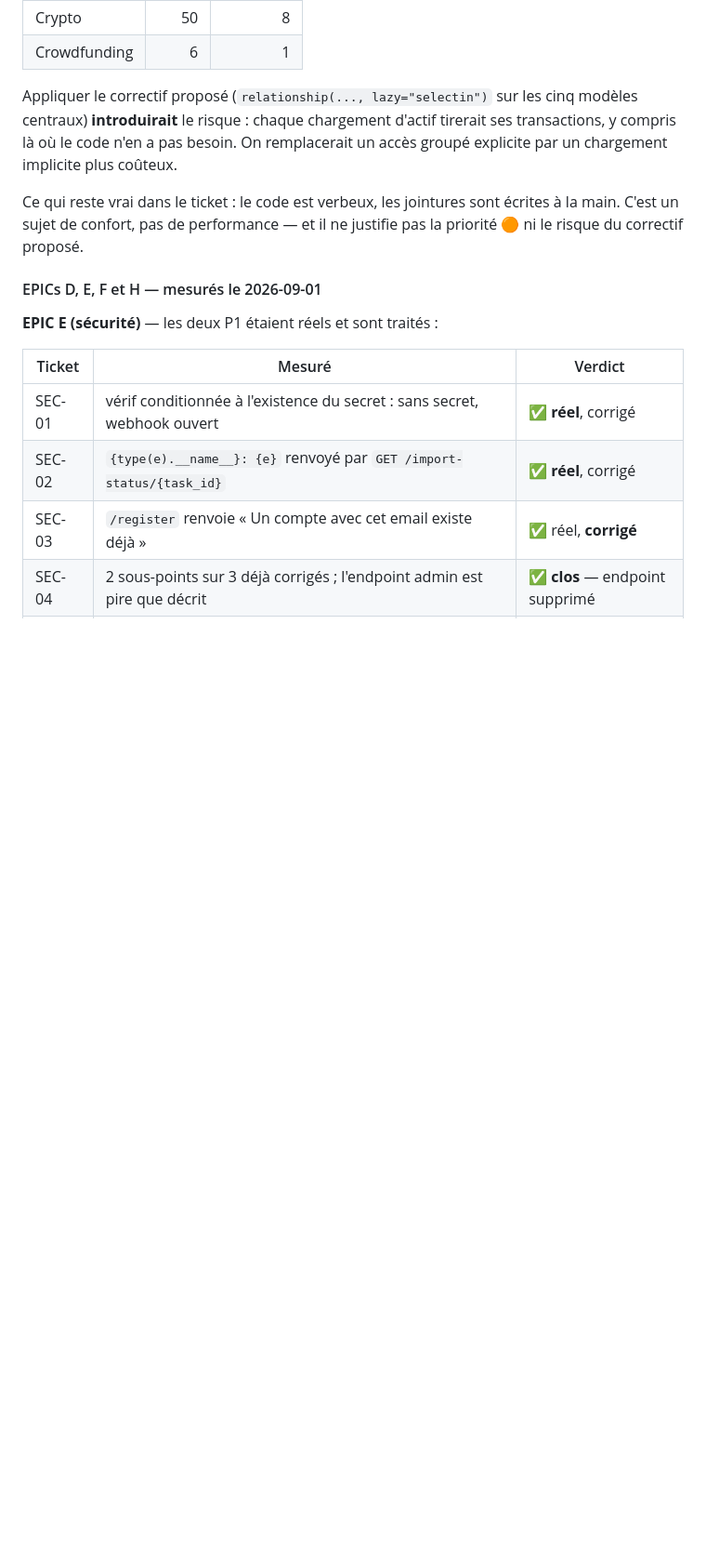
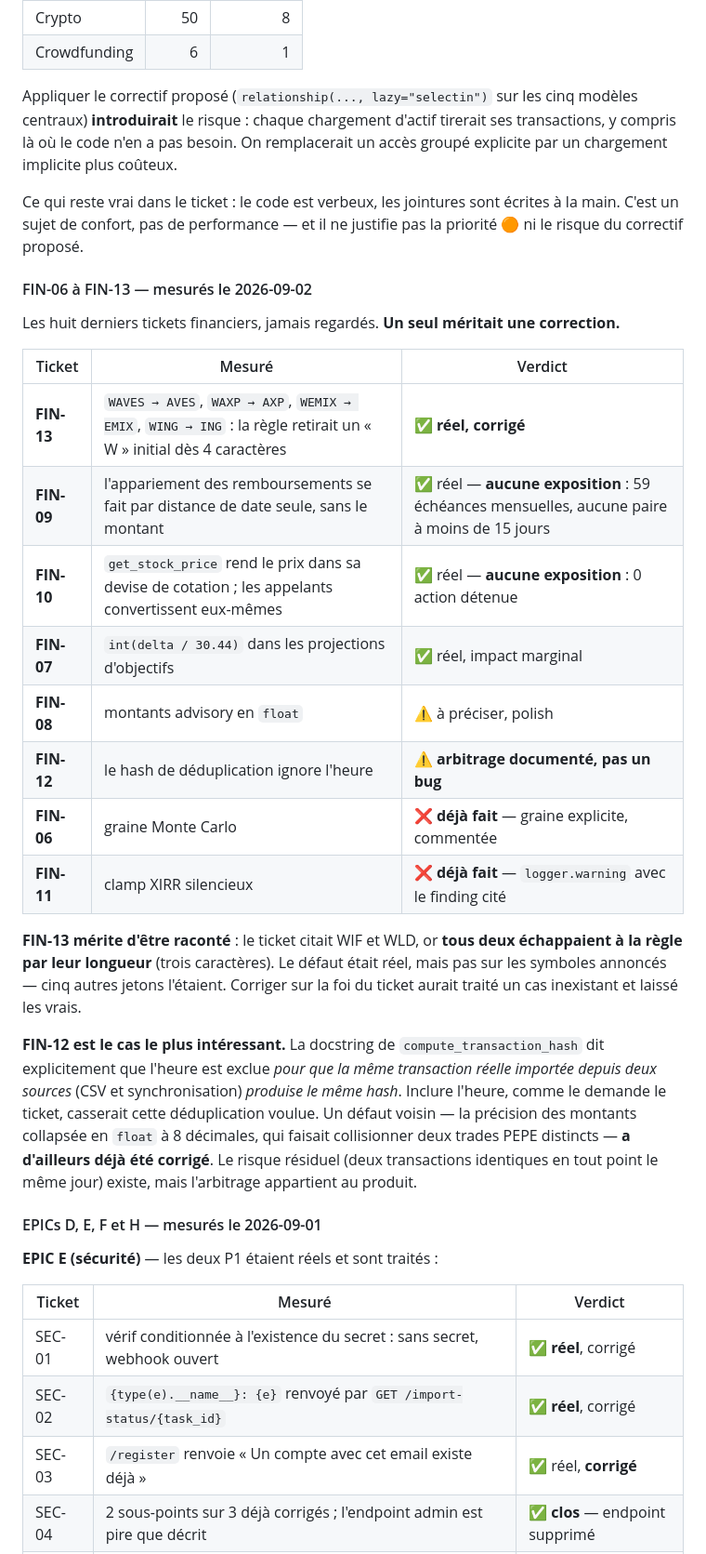
Before and after one commit to Loannb8733/InvestAI, a Markdown page: docs/audit/BACKLOG.md, the part around one of its changes. Shown at 93% size. GitHub-like rendering; blank space fills up the shorter version.

Commit message:
docs(backlog): FIN-06 à FIN-13 mesurés — un seul méritait correction
FIN-13 corrigé (WAVES→AVES et 4 autres jetons mutilés). FIN-06 et FIN-11
étaient déjà faits. FIN-09 et FIN-10 sont réels mais sans exposition.
FIN-12 décrit un arbitrage documenté, pas un bug.

Le ticket FIN-13 citait WIF et WLD, tous deux hors d'atteinte de la règle
par leur longueur : corriger sur sa foi aurait traité un cas inexistant.

Co-Authored-By: Claude Opus 5 <noreply@anthropic.com>

```diff
--- a/docs/audit/BACKLOG.md
+++ b/docs/audit/BACKLOG.md
@@ -476,6 +476,35 @@ Ce qui reste vrai dans le ticket : le code est verbeux, les jointures sont écri
 la main. C'est un sujet de confort, pas de performance — et il ne justifie pas la
 priorité 🟠 ni le risque du correctif proposé.
 
+#### FIN-06 à FIN-13 — mesurés le 2026-09-02
+
+Les huit derniers tickets financiers, jamais regardés. **Un seul méritait une
+correction.**
+
+| Ticket | Mesuré | Verdict |
+|---|---|---|
+| **FIN-13** | `WAVES → AVES`, `WAXP → AXP`, `WEMIX → EMIX`, `WING → ING` : la règle retirait un « W » initial dès 4 caractères | ✅ **réel, corrigé** |
+| **FIN-09** | l'appariement des remboursements se fait par distance de date seule, sans le montant | ✅ réel — **aucune exposition** : 59 échéances mensuelles, aucune paire à moins de 15 jours |
+| **FIN-10** | `get_stock_price` rend le prix dans sa devise de cotation ; les appelants convertissent eux-mêmes | ✅ réel — **aucune exposition** : 0 action détenue |
+| **FIN-07** | `int(delta / 30.44)` dans les projections d'objectifs | ✅ réel, impact marginal |
+| **FIN-08** | montants advisory en `float` | ⚠️ à préciser, polish |
+| **FIN-12** | le hash de déduplication ignore l'heure | ⚠️ **arbitrage documenté, pas un bug** |
+| **FIN-06** | graine Monte Carlo | ❌ **déjà fait** — graine explicite, commentée |
+| **FIN-11** | clamp XIRR silencieux | ❌ **déjà fait** — `logger.warning` avec le finding cité |
+
+**FIN-13 mérite d'être raconté** : le ticket citait WIF et WLD, or **tous deux
+échappaient à la règle par leur longueur** (trois caractères). Le défaut était réel, mais
+pas sur les symboles annoncés — cinq autres jetons l'étaient. Corriger sur la foi du
+ticket aurait traité un cas inexistant et laissé les vrais.
+
+**FIN-12 est le cas le plus intéressant.** La docstring de `compute_transaction_hash` dit
+explicitement que l'heure est exclue *pour que la même transaction réelle importée depuis
+deux sources* (CSV et synchronisation) *produise le même hash*. Inclure l'heure, comme le
+demande le ticket, casserait cette déduplication voulue. Un défaut voisin — la précision
+des montants collapsée en `float` à 8 décimales, qui faisait collisionner deux trades PEPE
+distincts — **a d'ailleurs déjà été corrigé**. Le risque résiduel (deux transactions
+identiques en tout point le même jour) existe, mais l'arbitrage appartient au produit.
+
 #### EPICs D, E, F et H — mesurés le 2026-09-01
 
 **EPIC E (sécurité)** — les deux P1 étaient réels et sont traités :
```
Also changed, not shown: other parts of docs/audit/BACKLOG.md (+3 -3 lines).
